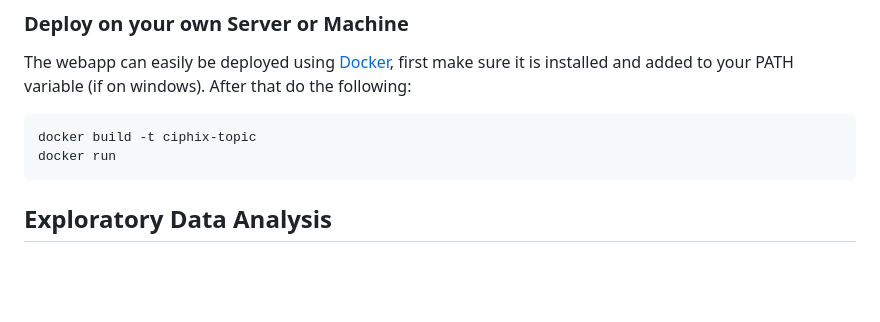
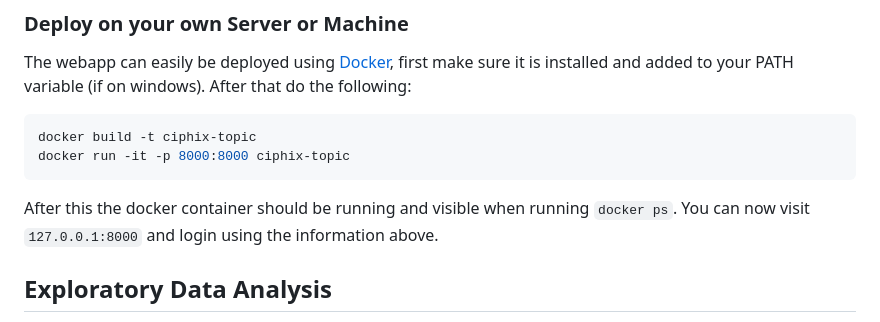
Before and after one commit to Tomaati/Ciphix_Case, a Markdown page: README.md, the part around the change. GitHub-like rendering; blank space fills up the shorter version.

Commit message:
Update readme with information on building and running the docker image

````diff
--- a/README.md
+++ b/README.md
@@ -28,8 +28,9 @@ The webapp can easily be deployed using [Docker](https://www.docker.com/), first
 After that do the following:
 ```powershell
 docker build -t ciphix-topic
-docker run
+docker run -it -p 8000:8000 ciphix-topic
 ```
+After this the docker container should be running and visible when running `docker ps`. You can now visit `127.0.0.1:8000` and login using the information above.
 
 ## Exploratory Data Analysis
 
````
